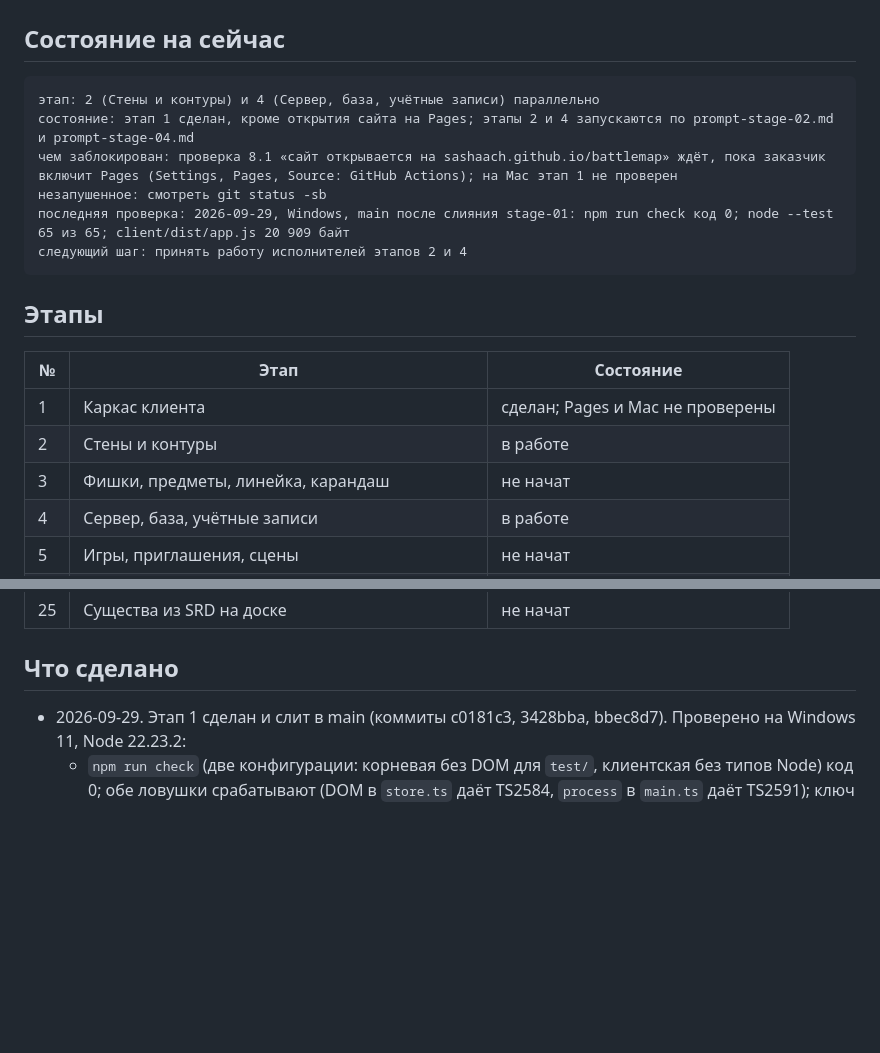
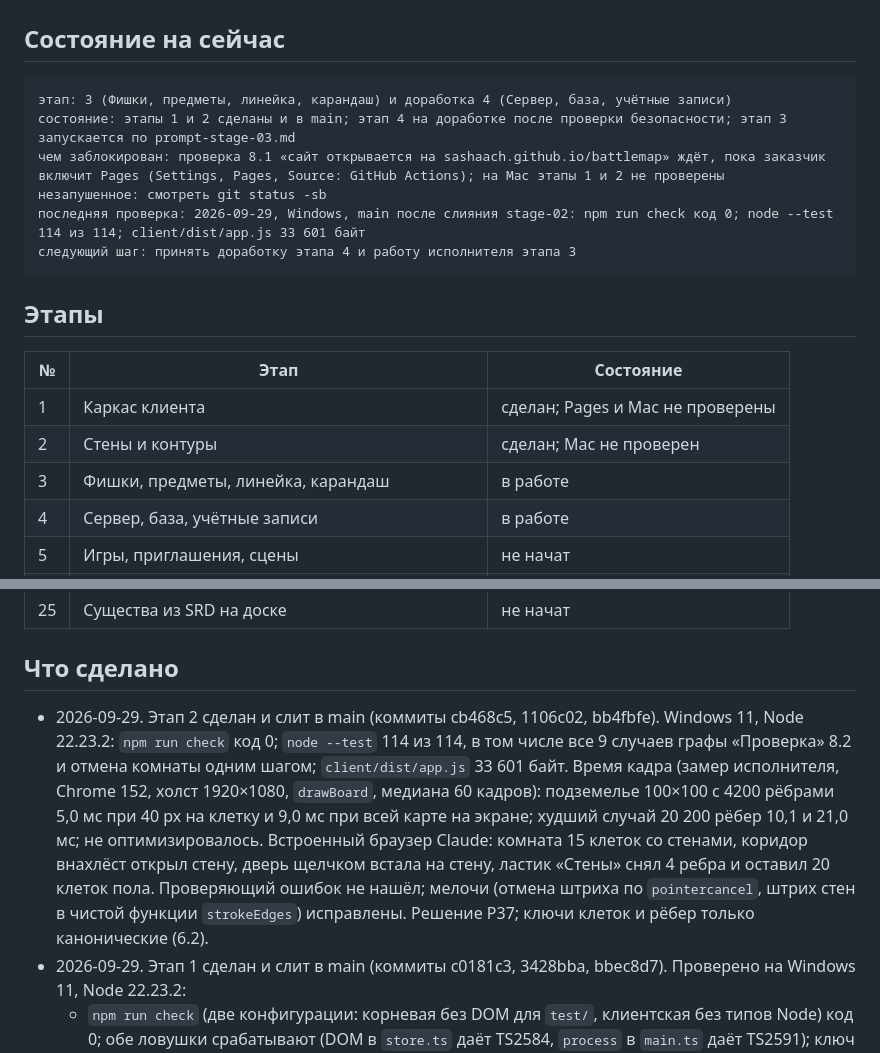
Before and after one commit to SashaAch/battlemap, a Markdown page: .branch-kb/main/progress.md, 2 parts joined by grey strips. GitHub-like rendering; blank space fills up the shorter version.

Commit message:
Progress: stage 2 accepted; decisions R37-R39; prompt for stage 3
Co-Authored-By: Claude Opus 5.5 <noreply@anthropic.com>

````diff
--- a/.branch-kb/main/progress.md
+++ b/.branch-kb/main/progress.md
@@ -12,12 +12,12 @@ keywords: [состояние, прогресс, этапы]
 ## Состояние на сейчас
 
 ```
-этап: 2 (Стены и контуры) и 4 (Сервер, база, учётные записи) параллельно
-состояние: этап 1 сделан, кроме открытия сайта на Pages; этапы 2 и 4 запускаются по prompt-stage-02.md и prompt-stage-04.md
-чем заблокирован: проверка 8.1 «сайт открывается на sashaach.github.io/battlemap» ждёт, пока заказчик включит Pages (Settings, Pages, Source: GitHub Actions); на Mac этап 1 не проверен
+этап: 3 (Фишки, предметы, линейка, карандаш) и доработка 4 (Сервер, база, учётные записи)
+состояние: этапы 1 и 2 сделаны и в main; этап 4 на доработке после проверки безопасности; этап 3 запускается по prompt-stage-03.md
+чем заблокирован: проверка 8.1 «сайт открывается на sashaach.github.io/battlemap» ждёт, пока заказчик включит Pages (Settings, Pages, Source: GitHub Actions); на Mac этапы 1 и 2 не проверены
 незапушенное: смотреть git status -sb
-последняя проверка: 2026-09-29, Windows, main после слияния stage-01: npm run check код 0; node --test 65 из 65; client/dist/app.js 20 909 байт
-следующий шаг: принять работу исполнителей этапов 2 и 4
+последняя проверка: 2026-09-29, Windows, main после слияния stage-02: npm run check код 0; node --test 114 из 114; client/dist/app.js 33 601 байт
+следующий шаг: принять доработку этапа 4 и работу исполнителя этапа 3
 ```
 
 ## Этапы
@@ -25,8 +25,8 @@ keywords: [состояние, прогресс, этапы]
 | № | Этап | Состояние |
 |---|---|---|
 | 1 | Каркас клиента | сделан; Pages и Mac не проверены |
-| 2 | Стены и контуры | в работе |
-| 3 | Фишки, предметы, линейка, карандаш | не начат |
+| 2 | Стены и контуры | сделан; Mac не проверен |
+| 3 | Фишки, предметы, линейка, карандаш | в работе |
 | 4 | Сервер, база, учётные записи | в работе |
 | 5 | Игры, приглашения, сцены | не начат |
 | 6 | Карта вживую и права игроков | не начат |
@@ -52,6 +52,7 @@ keywords: [состояние, прогресс, этапы]
 
 ## Что сделано
 
+- 2026-09-29. Этап 2 сделан и слит в main (коммиты cb468c5, 1106c02, bb4fbfe). Windows 11, Node 22.23.2: `npm run check` код 0; `node --test` 114 из 114, в том числе все 9 случаев графы «Проверка» 8.2 и отмена комнаты одним шагом; `client/dist/app.js` 33 601 байт. Время кадра (замер исполнителя, Chrome 152, холст 1920×1080, `drawBoard`, медиана 60 кадров): подземелье 100×100 с 4200 рёбрами 5,0 мс при 40 px на клетку и 9,0 мс при всей карте на экране; худший случай 20 200 рёбер 10,1 и 21,0 мс; не оптимизировалось. Встроенный браузер Claude: комната 15 клеток со стенами, коридор внахлёст открыл стену, дверь щелчком встала на стену, ластик «Стены» снял 4 ребра и оставил 20 клеток пола. Проверяющий ошибок не нашёл; мелочи (отмена штриха по `pointercancel`, штрих стен в чистой функции `strokeEdges`) исправлены. Решение Р37; ключи клеток и рёбер только канонические (6.2).
 - 2026-09-29. Этап 1 сделан и слит в main (коммиты c0181c3, 3428bba, bbec8d7). Проверено на Windows 11, Node 22.23.2:
   - `npm run check` (две конфигурации: корневая без DOM для `test/`, клиентская без типов Node) код 0; обе ловушки срабатывают (DOM в `store.ts` даёт TS2584, `process` в `main.ts` даёт TS2591); ключ только в `ru.ts` даёт TS2741;
   - `node --test` 65 из 65: 100 случайных изменений с зерном 20260929 и отменой дают исходный JSON, отмена и повтор, `v: 2` даёт ошибку, ключ `99999,0` отклоняется, границы клеток 0 и -0.0001, ключи ru и en, черновик, жест колеса;
````
Also changed, not shown: .branch-kb/main/plan.md (+5 -2 lines), .branch-kb/main/prompt-stage-03.md (added, +57 -0 lines).
